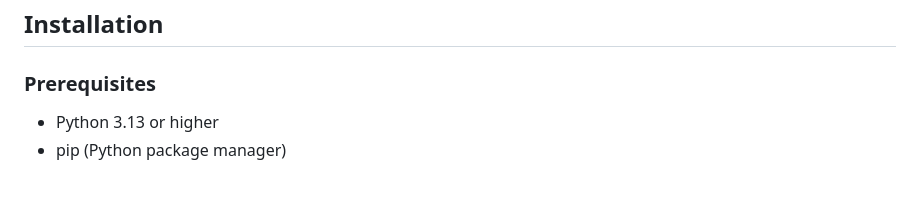
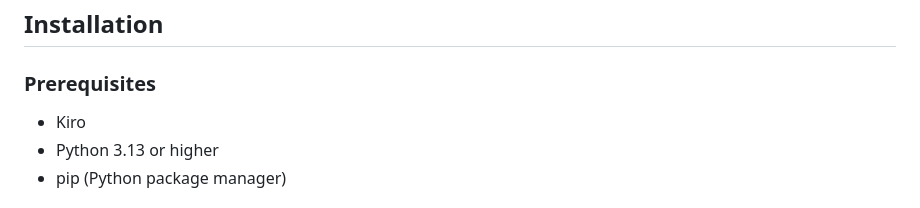
Before and after one commit to pooja-bhavani/Tip-Bill-Split-Calculator, a Markdown page: README.md, the part around the change. Drawn GitHub-style.

```diff
--- a/README.md
+++ b/README.md
@@ -38,6 +38,7 @@ A modern web application for calculating tips and splitting bills among multiple
 
 ### Prerequisites
 
+- Kiro
 - Python 3.13 or higher
 - pip (Python package manager)
 
```
